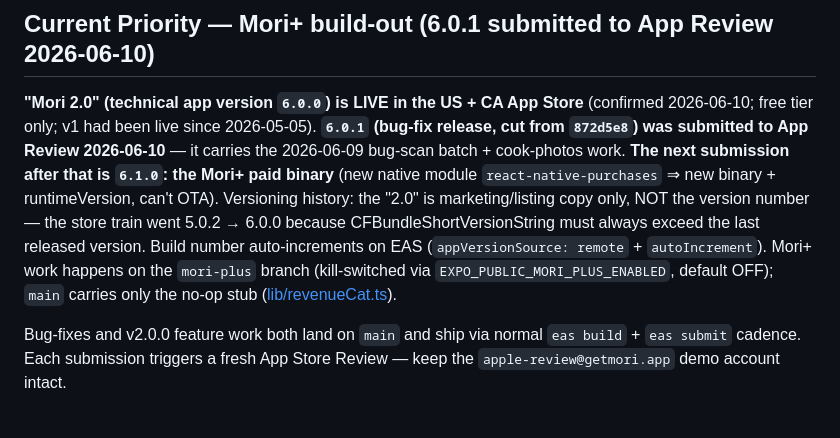
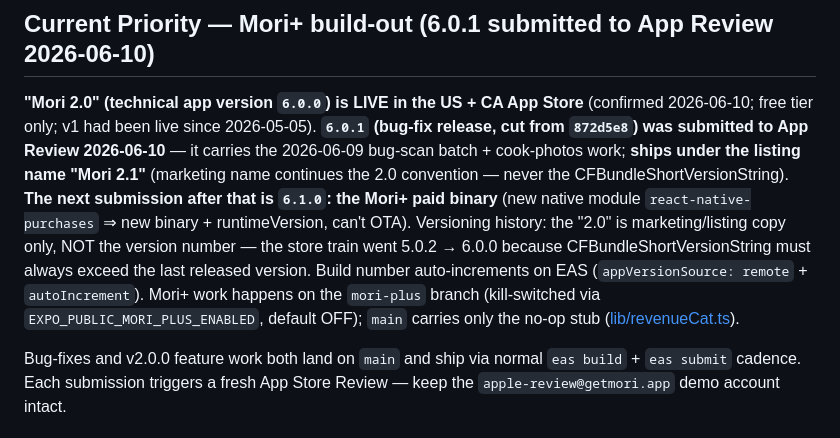
Before and after one commit to jacobmkim/Mori, a Markdown page: CLAUDE.md, the part around the change. GitHub-like rendering.

Commit message:
docs: record Mori 2.1 marketing name for 6.0.1

```diff
--- a/CLAUDE.md
+++ b/CLAUDE.md
@@ -2,7 +2,7 @@
 
 ## Current Priority — Mori+ build-out (6.0.1 submitted to App Review 2026-06-10)
 
-**"Mori 2.0" (technical app version `6.0.0`) is LIVE in the US + CA App Store** (confirmed 2026-06-10; free tier only; v1 had been live since 2026-05-05). **`6.0.1` (bug-fix release, cut from `872d5e8`) was submitted to App Review 2026-06-10** — it carries the 2026-06-09 bug-scan batch + cook-photos work. **The next submission after that is `6.1.0`: the Mori+ paid binary** (new native module `react-native-purchases` ⇒ new binary + runtimeVersion, can't OTA). Versioning history: the "2.0" is marketing/listing copy only, NOT the version number — the store train went 5.0.2 → 6.0.0 because CFBundleShortVersionString must always exceed the last released version. Build number auto-increments on EAS (`appVersionSource: remote` + `autoIncrement`). Mori+ work happens on the `mori-plus` branch (kill-switched via `EXPO_PUBLIC_MORI_PLUS_ENABLED`, default OFF); `main` carries only the no-op stub ([lib/revenueCat.ts](lib/revenueCat.ts)).
+**"Mori 2.0" (technical app version `6.0.0`) is LIVE in the US + CA App Store** (confirmed 2026-06-10; free tier only; v1 had been live since 2026-05-05). **`6.0.1` (bug-fix release, cut from `872d5e8`) was submitted to App Review 2026-06-10** — it carries the 2026-06-09 bug-scan batch + cook-photos work; **ships under the listing name "Mori 2.1"** (marketing name continues the 2.0 convention — never the CFBundleShortVersionString). **The next submission after that is `6.1.0`: the Mori+ paid binary** (new native module `react-native-purchases` ⇒ new binary + runtimeVersion, can't OTA). Versioning history: the "2.0" is marketing/listing copy only, NOT the version number — the store train went 5.0.2 → 6.0.0 because CFBundleShortVersionString must always exceed the last released version. Build number auto-increments on EAS (`appVersionSource: remote` + `autoIncrement`). Mori+ work happens on the `mori-plus` branch (kill-switched via `EXPO_PUBLIC_MORI_PLUS_ENABLED`, default OFF); `main` carries only the no-op stub ([lib/revenueCat.ts](lib/revenueCat.ts)).
 
 Bug-fixes and v2.0.0 feature work both land on `main` and ship via normal `eas build` + `eas submit` cadence. Each submission triggers a fresh App Store Review — keep the `apple-review@getmori.app` demo account intact.
 
```
